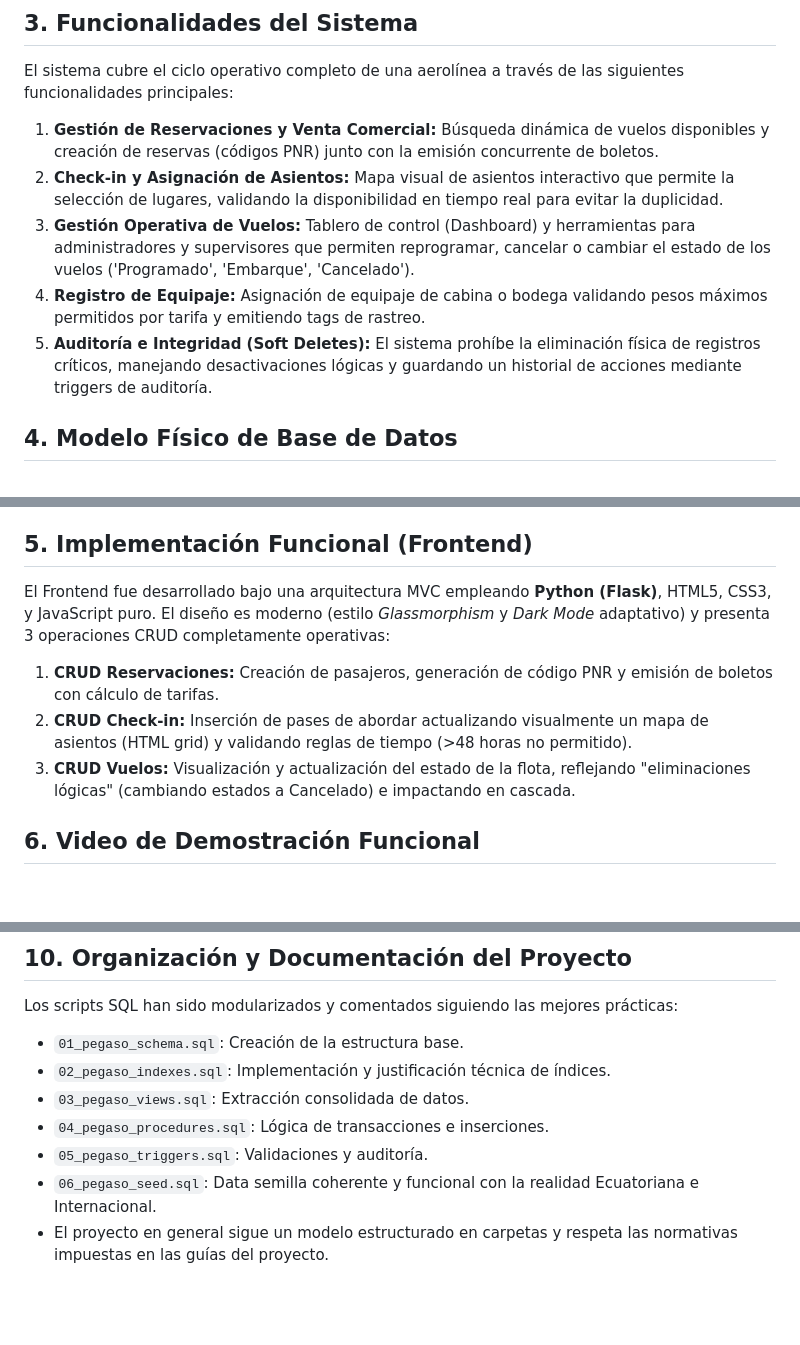
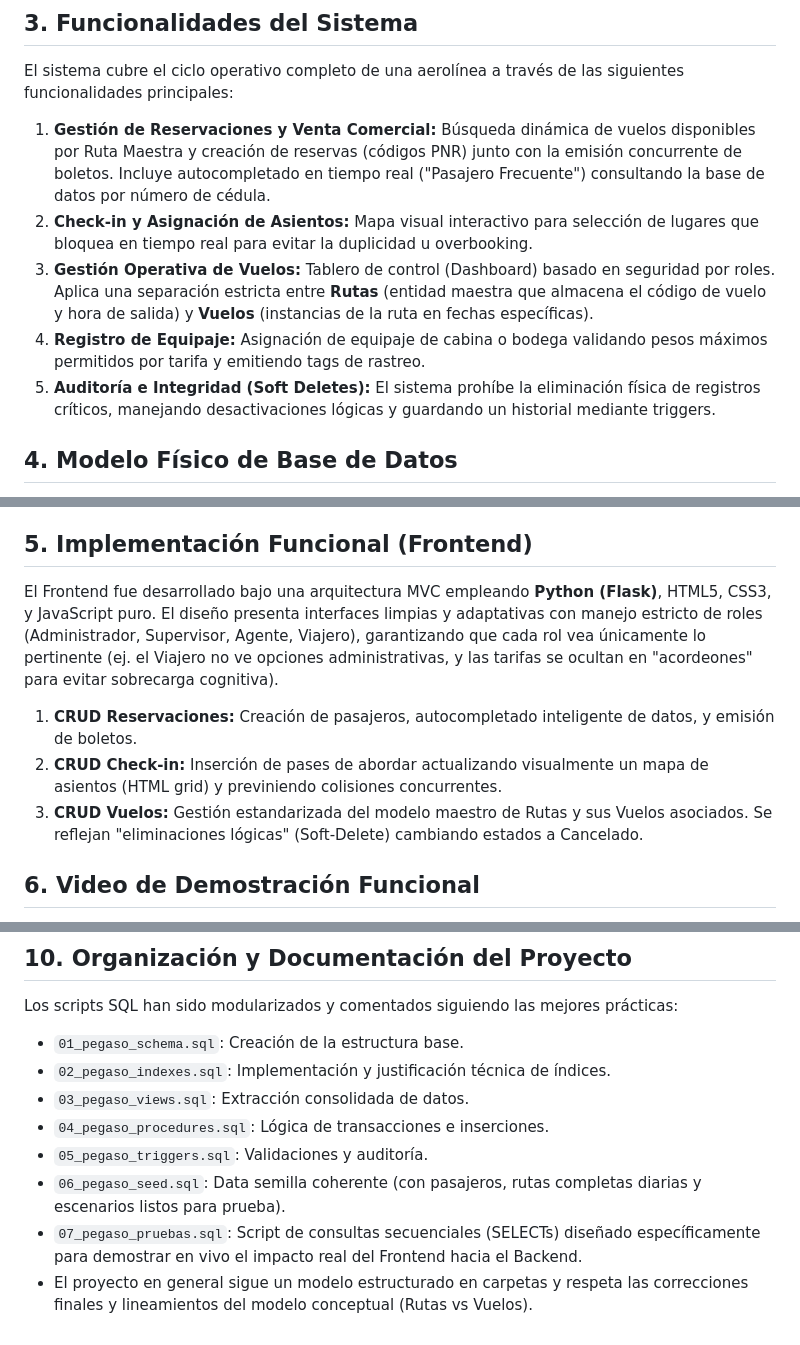
Before and after one commit to 1Mejor2345/SBD_2P, a Markdown page: docs/Documento_Final_Proyecto.md, 3 parts joined by grey strips. Rendered like a GitHub page; blank space fills up the shorter version.

```diff
--- a/docs/Documento_Final_Proyecto.md
+++ b/docs/Documento_Final_Proyecto.md
@@ -9,11 +9,11 @@ Diseñar y desarrollar un sistema integral y robusto apoyado en una base de dato
 
 ## 3. Funcionalidades del Sistema
 El sistema cubre el ciclo operativo completo de una aerolínea a través de las siguientes funcionalidades principales:
-1. **Gestión de Reservaciones y Venta Comercial:** Búsqueda dinámica de vuelos disponibles y creación de reservas (códigos PNR) junto con la emisión concurrente de boletos.
-2. **Check-in y Asignación de Asientos:** Mapa visual de asientos interactivo que permite la selección de lugares, validando la disponibilidad en tiempo real para evitar la duplicidad.
-3. **Gestión Operativa de Vuelos:** Tablero de control (Dashboard) y herramientas para administradores y supervisores que permiten reprogramar, cancelar o cambiar el estado de los vuelos ('Programado', 'Embarque', 'Cancelado').
+1. **Gestión de Reservaciones y Venta Comercial:** Búsqueda dinámica de vuelos disponibles por Ruta Maestra y creación de reservas (códigos PNR) junto con la emisión concurrente de boletos. Incluye autocompletado en tiempo real ("Pasajero Frecuente") consultando la base de datos por número de cédula.
+2. **Check-in y Asignación de Asientos:** Mapa visual interactivo para selección de lugares que bloquea en tiempo real para evitar la duplicidad u overbooking.
+3. **Gestión Operativa de Vuelos:** Tablero de control (Dashboard) basado en seguridad por roles. Aplica una separación estricta entre **Rutas** (entidad maestra que almacena el código de vuelo y hora de salida) y **Vuelos** (instancias de la ruta en fechas específicas).
 4. **Registro de Equipaje:** Asignación de equipaje de cabina o bodega validando pesos máximos permitidos por tarifa y emitiendo tags de rastreo.
-5. **Auditoría e Integridad (Soft Deletes):** El sistema prohíbe la eliminación física de registros críticos, manejando desactivaciones lógicas y guardando un historial de acciones mediante triggers de auditoría.
+5. **Auditoría e Integridad (Soft Deletes):** El sistema prohíbe la eliminación física de registros críticos, manejando desactivaciones lógicas y guardando un historial mediante triggers.
 
 ## 4. Modelo Físico de Base de Datos
 La base de datos MySQL `pegaso_airlines` consta de **22 tablas** rigurosamente normalizadas. El modelo físico incluye:
@@ -22,10 +22,10 @@ La base de datos MySQL `pegaso_airlines` consta de **22 tablas** rigurosamente n
 - **Motores e Índices:** Se utiliza `InnoDB` para soportar transacciones ACID. Se crearon 10 índices optimizados (ej. sobre PNR, estados de boletos, y fechas de vuelos) para agilizar las búsquedas recurrentes.
 
 ## 5. Implementación Funcional (Frontend)
-El Frontend fue desarrollado bajo una arquitectura MVC empleando **Python (Flask)**, HTML5, CSS3, y JavaScript puro. El diseño es moderno (estilo *Glassmorphism* y *Dark Mode* adaptativo) y presenta 3 operaciones CRUD completamente operativas:
-1. **CRUD Reservaciones:** Creación de pasajeros, generación de código PNR y emisión de boletos con cálculo de tarifas.
-2. **CRUD Check-in:** Inserción de pases de abordar actualizando visualmente un mapa de asientos (HTML grid) y validando reglas de tiempo (>48 horas no permitido).
-3. **CRUD Vuelos:** Visualización y actualización del estado de la flota, reflejando "eliminaciones lógicas" (cambiando estados a Cancelado) e impactando en cascada.
+El Frontend fue desarrollado bajo una arquitectura MVC empleando **Python (Flask)**, HTML5, CSS3, y JavaScript puro. El diseño presenta interfaces limpias y adaptativas con manejo estricto de roles (Administrador, Supervisor, Agente, Viajero), garantizando que cada rol vea únicamente lo pertinente (ej. el Viajero no ve opciones administrativas, y las tarifas se ocultan en "acordeones" para evitar sobrecarga cognitiva).
+1. **CRUD Reservaciones:** Creación de pasajeros, autocompletado inteligente de datos, y emisión de boletos.
+2. **CRUD Check-in:** Inserción de pases de abordar actualizando visualmente un mapa de asientos (HTML grid) y previniendo colisiones concurrentes.
+3. **CRUD Vuelos:** Gestión estandarizada del modelo maestro de Rutas y sus Vuelos asociados. Se reflejan "eliminaciones lógicas" (Soft-Delete) cambiando estados a Cancelado.
 
 ## 6. Video de Demostración Funcional
 *El video muestra las 3 funcionalidades anteriores en acción desde el Frontend, seguidas inmediatamente de una consulta `SELECT` en MySQL Workbench para evidenciar que las transacciones y los bloqueos funcionaron correctamente en la base de datos subyacente.*
@@ -60,5 +60,6 @@ Los scripts SQL han sido modularizados y comentados siguiendo las mejores práct
 - `03_pegaso_views.sql`: Extracción consolidada de datos.
 - `04_pegaso_procedures.sql`: Lógica de transacciones e inserciones.
 - `05_pegaso_triggers.sql`: Validaciones y auditoría.
-- `06_pegaso_seed.sql`: Data semilla coherente y funcional con la realidad Ecuatoriana e Internacional.
-- El proyecto en general sigue un modelo estructurado en carpetas y respeta las normativas impuestas en las guías del proyecto.
+- `06_pegaso_seed.sql`: Data semilla coherente (con pasajeros, rutas completas diarias y escenarios listos para prueba).
+- `07_pegaso_pruebas.sql`: Script de consultas secuenciales (SELECTs) diseñado específicamente para demostrar en vivo el impacto real del Frontend hacia el Backend.
+- El proyecto en general sigue un modelo estructurado en carpetas y respeta las correcciones finales y lineamientos del modelo conceptual (Rutas vs Vuelos).
```
